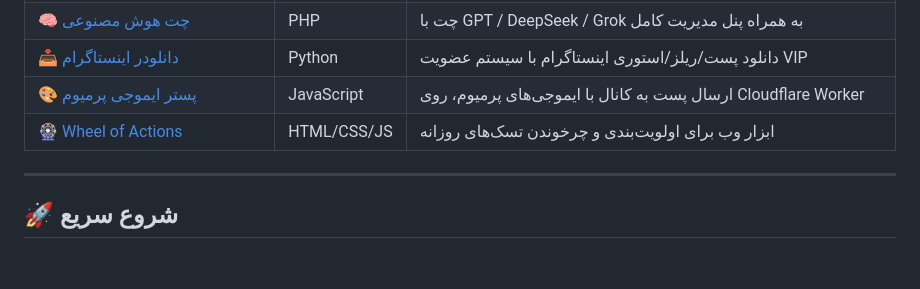
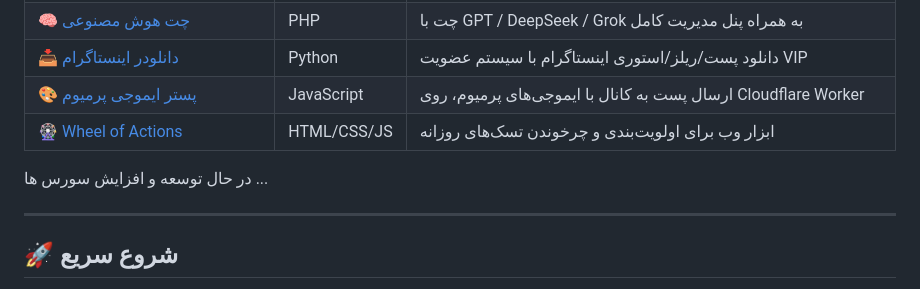
Before and after one commit to Abolfazlrwm/awesome-scripts, a Markdown page: README.md, the part around the change. Rendered like a GitHub page; blank space fills up the shorter version.

```diff
--- a/README.md
+++ b/README.md
@@ -24,6 +24,8 @@
 | [📥 دانلودر اینستاگرام](./instagram-downloader-bot) | Python | دانلود پست/ریلز/استوری اینستاگرام با سیستم عضویت VIP |
 | [🎨 پستر ایموجی پرمیوم](./premium-emoji-poster-cfworker) | JavaScript | ارسال پست به کانال با ایموجی‌های پرمیوم، روی Cloudflare Worker |
 | [🎡 Wheel of Actions](./wheel-of-actions) | HTML/CSS/JS | ابزار وب برای اولویت‌بندی و چرخوندن تسک‌های روزانه |
+
+در حال توسعه و افزایش سورس ها ...
 
 ---
 
```
